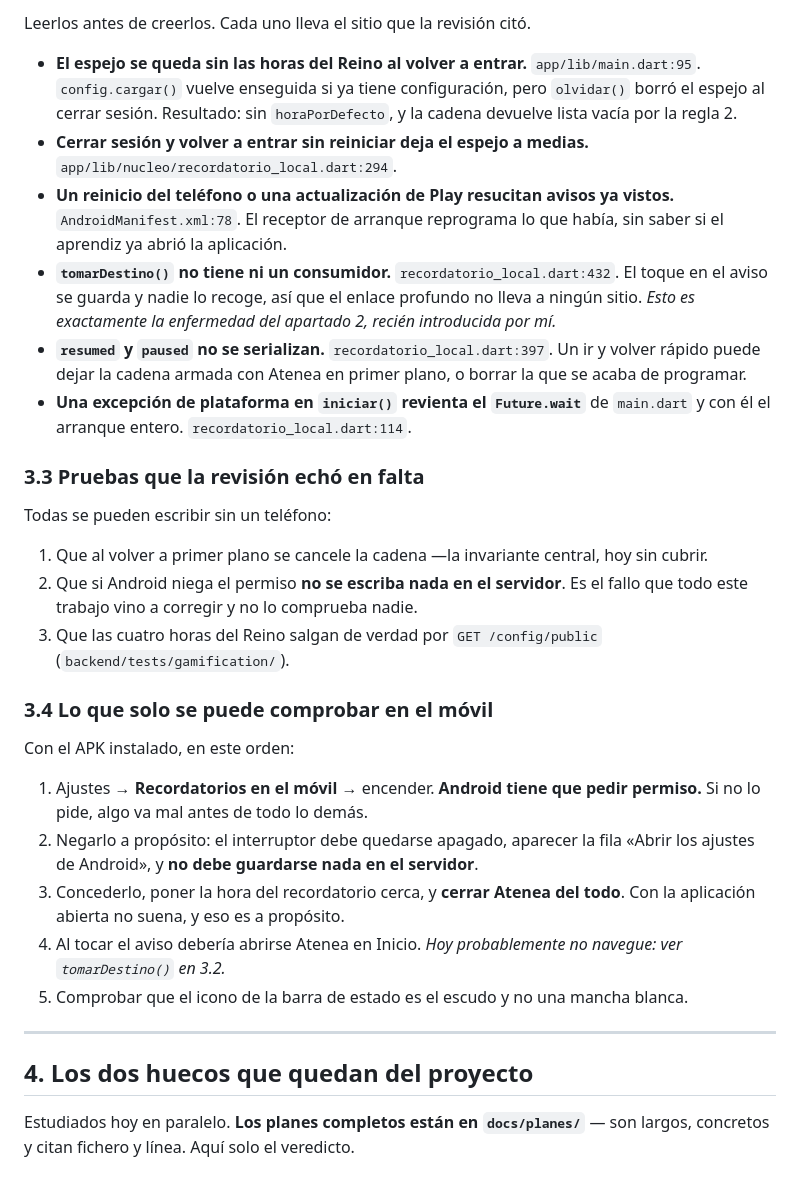
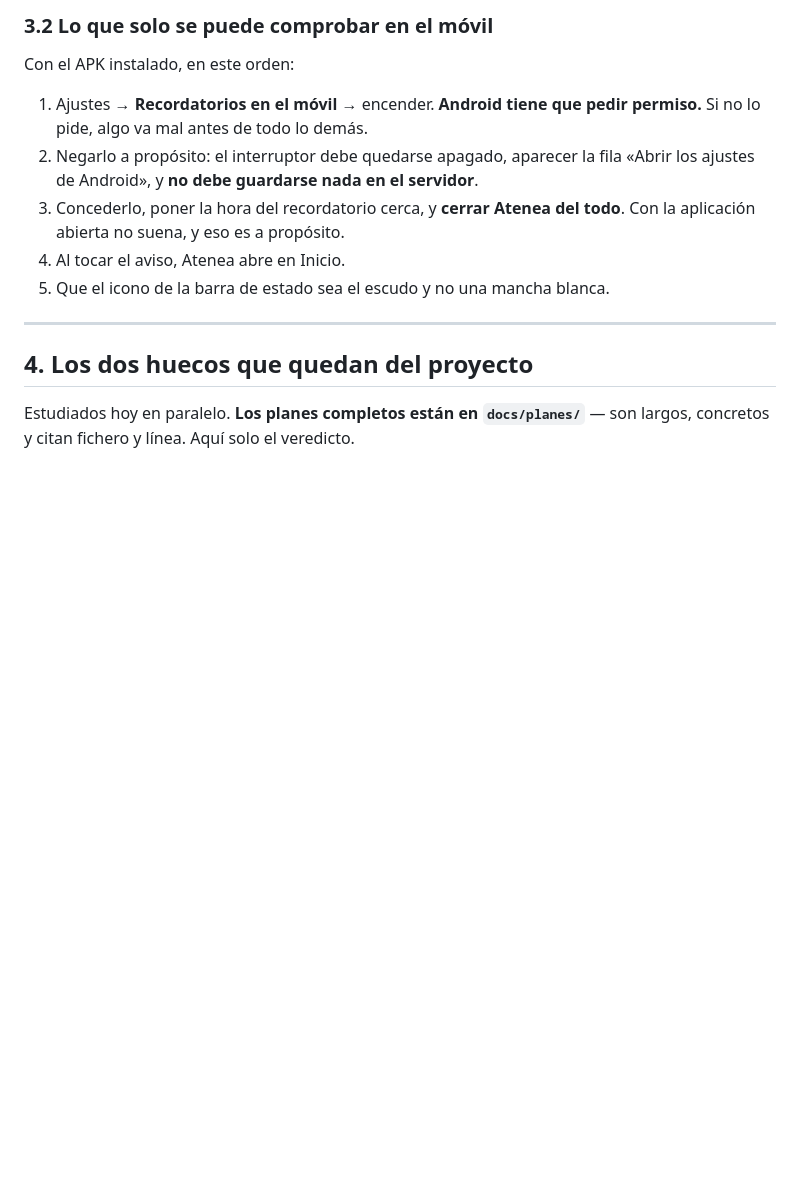
Before and after one commit to nachokm2/Atenea, a Markdown page: docs/PENDIENTE.md, the part around one of its changes. GitHub-like rendering; blank space fills up the shorter version.

```diff
--- a/docs/PENDIENTE.md
+++ b/docs/PENDIENTE.md
@@ -147,36 +81,4 @@ aviso que caiga en el mismo instante que otro anterior.
-Leerlos antes de creerlos. Cada uno lleva el sitio que la revisión citó.
-
-- **El espejo se queda sin las horas del Reino al volver a entrar.**
-  `app/lib/main.dart:95`. `config.cargar()` vuelve enseguida si ya tiene
-  configuración, pero `olvidar()` borró el espejo al cerrar sesión. Resultado:
-  sin `horaPorDefecto`, y la cadena devuelve lista vacía por la regla 2.
-- **Cerrar sesión y volver a entrar sin reiniciar deja el espejo a medias.**
-  `app/lib/nucleo/recordatorio_local.dart:294`.
-- **Un reinicio del teléfono o una actualización de Play resucitan avisos ya
-  vistos.** `AndroidManifest.xml:78`. El receptor de arranque reprograma lo que
-  había, sin saber si el aprendiz ya abrió la aplicación.
-- **`tomarDestino()` no tiene ni un consumidor.** `recordatorio_local.dart:432`.
-  El toque en el aviso se guarda y nadie lo recoge, así que el enlace profundo
-  no lleva a ningún sitio. *Esto es exactamente la enfermedad del apartado 2,
-  recién introducida por mí.*
-- **`resumed` y `paused` no se serializan.** `recordatorio_local.dart:397`. Un
-  ir y volver rápido puede dejar la cadena armada con Atenea en primer plano, o
-  borrar la que se acaba de programar.
-- **Una excepción de plataforma en `iniciar()` revienta el `Future.wait`** de
-  `main.dart` y con él el arranque entero. `recordatorio_local.dart:114`.
-
-### 3.3 Pruebas que la revisión echó en falta
-
-Todas se pueden escribir sin un teléfono:
-
-1. Que al volver a primer plano se cancele la cadena —la invariante central, hoy
-   sin cubrir.
-2. Que si Android niega el permiso **no se escriba nada en el servidor**. Es el
-   fallo que todo este trabajo vino a corregir y no lo comprueba nadie.
-3. Que las cuatro horas del Reino salgan de verdad por `GET /config/public`
-   (`backend/tests/gamification/`).
-
-### 3.4 Lo que solo se puede comprobar en el móvil
+### 3.2 Lo que solo se puede comprobar en el móvil
 
 Con el APK instalado, en este orden:
 
@@ -186,10 +88,8 @@ Con el APK instalado, en este orden:
    «Abrir los ajustes de Android», y **no debe guardarse nada en el servidor**.
 3. Concederlo, poner la hora del recordatorio cerca, y **cerrar Atenea del
    todo**. Con la aplicación abierta no suena, y eso es a propósito.
-4. Al tocar el aviso debería abrirse Atenea en Inicio. *Hoy probablemente no
-   navegue: ver `tomarDestino()` en 3.2.*
-5. Comprobar que el icono de la barra de estado es el escudo y no una mancha
-   blanca.
+4. Al tocar el aviso, Atenea abre en Inicio.
+5. Que el icono de la barra de estado sea el escudo y no una mancha blanca.
 
 ---
 
```
Also changed, not shown: other parts of docs/PENDIENTE.md (+64 -121 lines).
